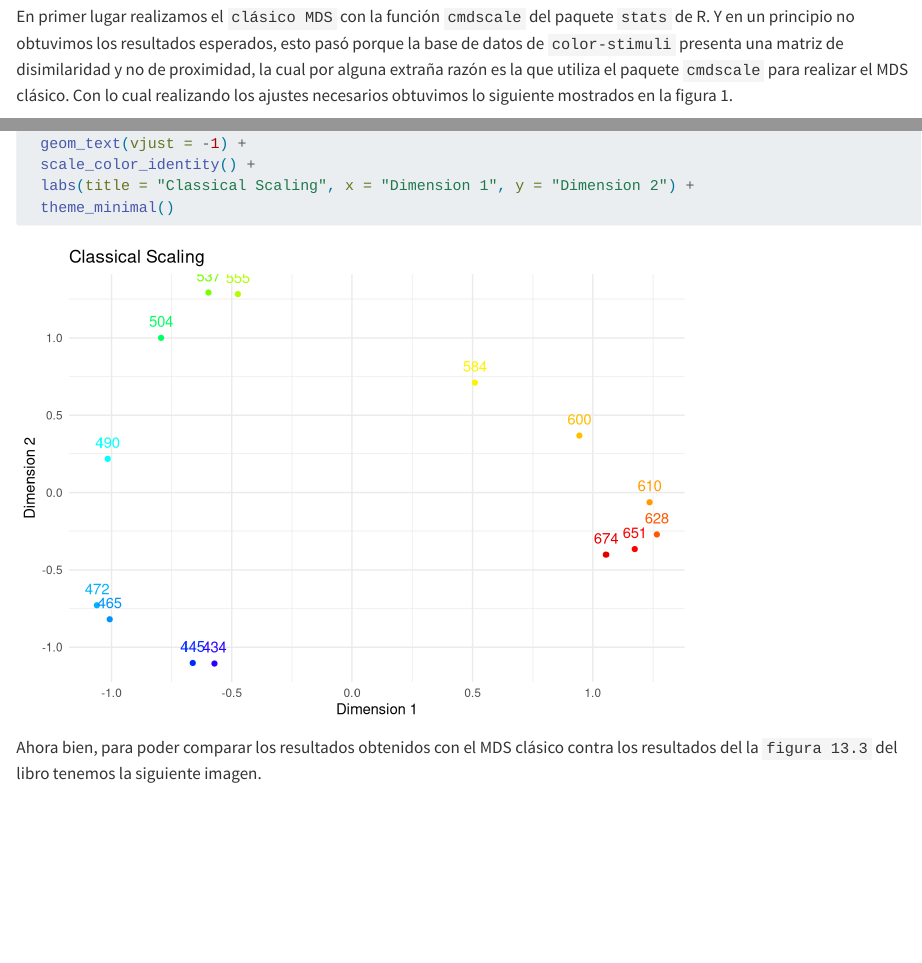
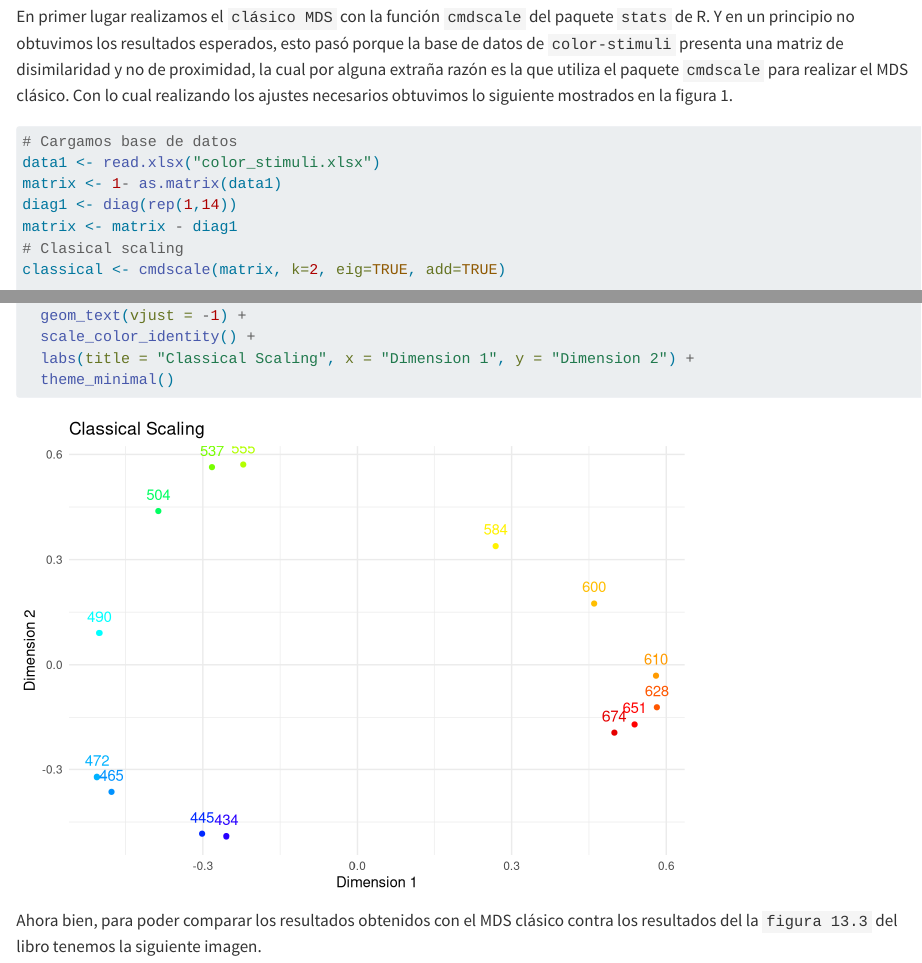
Before and after one commit to Marce2021M/aplicada3_tarea2, a Quarto document (tarea2.qmd): the page in a window 1100 px wide, from 560 px down, and a second part further down, joined at a grey line. Rendered offline with R 4.5, knitr and Pandoc in place of Quarto, with nearby package versions; long lines of code are wrapped; common packages that the code uses without loading them are loaded.

Commit message:
arreglando una parte del código con MDS en 1

```diff
--- a/tarea2.qmd
+++ b/tarea2.qmd
@@ -41,7 +41,8 @@ En primer lugar realizamos el `clásico MDS` con la función `cmdscale` del paqu
 # Cargamos base de datos
 data1 <- read.xlsx("color_stimuli.xlsx")
 matrix <- 1- as.matrix(data1)
-
+diag1 <- diag(rep(1,14))
+matrix <- matrix - diag1
 # Clasical scaling
 classical <- cmdscale(matrix, k=2, eig=TRUE, add=TRUE)
 
```
